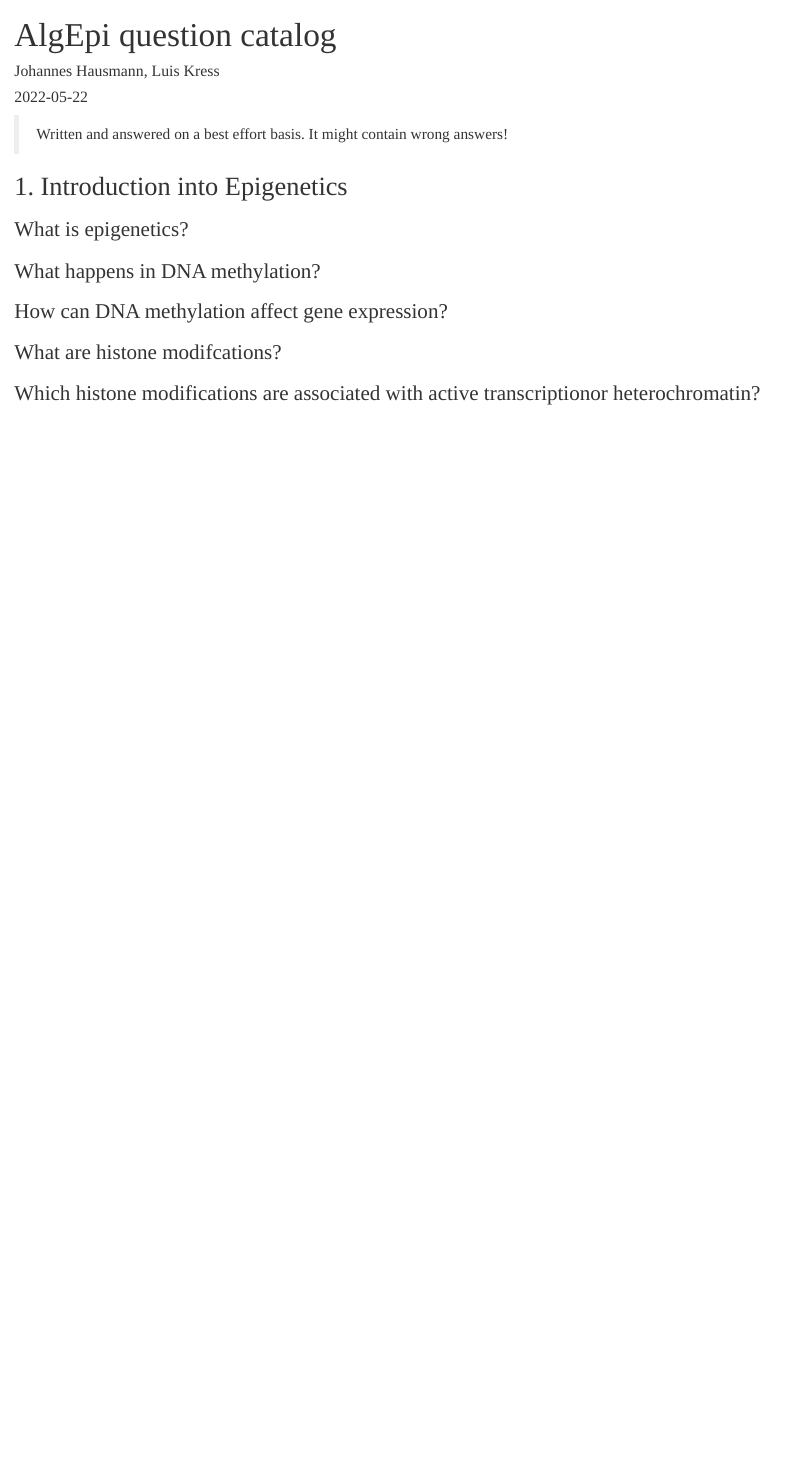
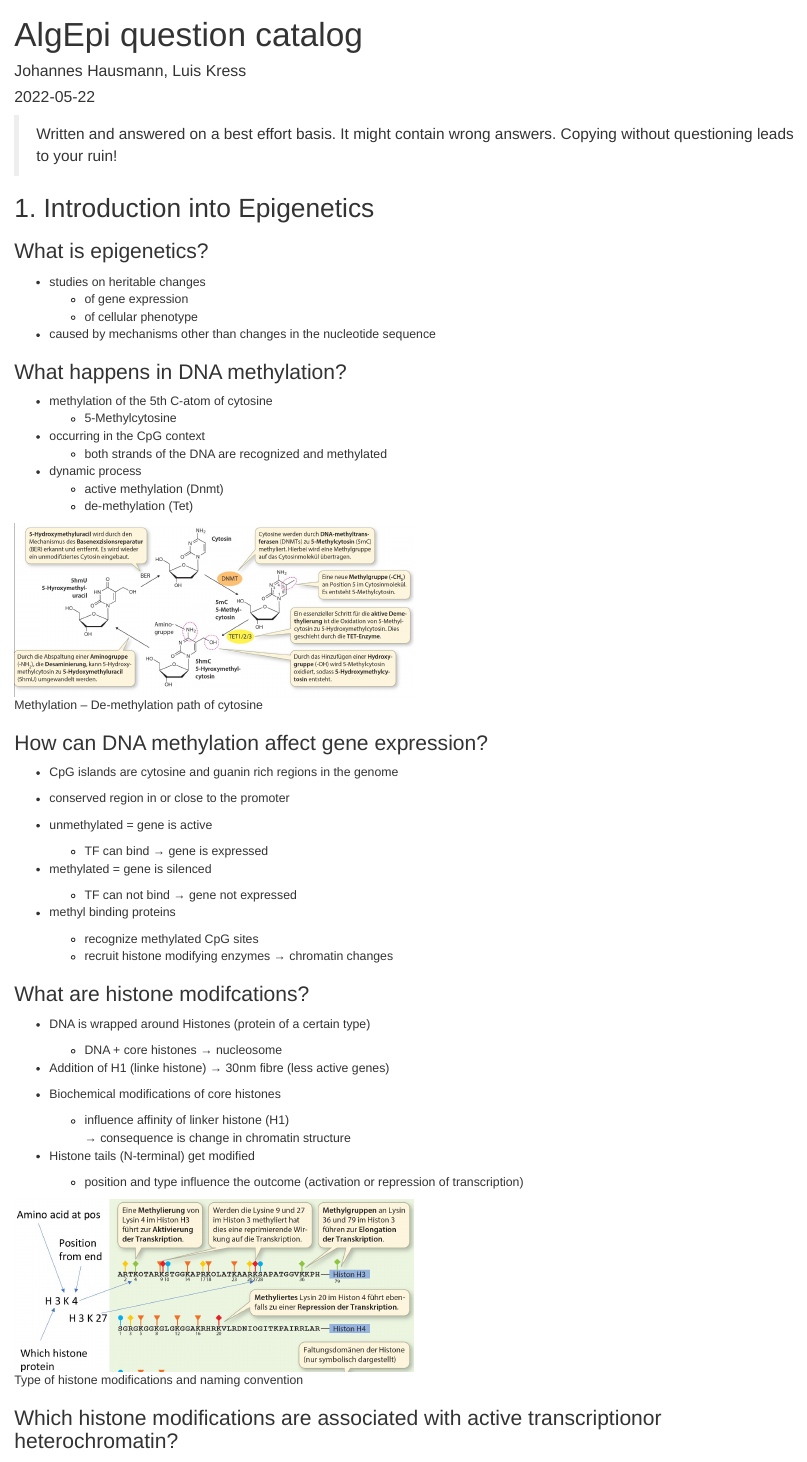
Before and after one commit to johausmann/AlgEpi, an R Markdown document (question_catalog.Rmd): the page in a window 1100 px wide, from its top. Rendered offline with R 4.5, knitr and Pandoc, with nearby package versions.

Commit message:
Update 20220522
* Updated css to include Google fonts api
* Answered questions from lecture 1

```diff
--- a/css/test.css
+++ b/css/test.css
@@ -1,3 +1,4 @@
+@import url('https://fonts.googleapis.com/css2?family=Source+Sans+Pro&display=swap');
 body {
-  font-family: "Source Sans Pro", "Font Awesome 6 Free", Palatino, "Palatino Linotype", "Palatino LT STD", Georgia, 'Source Han Serif', 'Songti SC', serif;
+  font-family: "Source Sans Pro", sans-serif;
 }
--- a/question_catalog.Rmd
+++ b/question_catalog.Rmd
@@ -8,17 +8,68 @@ output:
     css: css/test.css
 ---
 
-> Written and answered on a best effort basis. It might contain wrong answers!
+> Written and answered on a best effort basis. It might contain wrong answers.
+> Copying without questioning leads to your ruin!
 
 ## 1. Introduction into Epigenetics
 
 ### What is epigenetics?
 
+* studies on heritable changes
+  + of gene expression
+  + of cellular phenotype
+
+* caused by mechanisms other than changes in the nucleotide sequence
+
 ### What happens in DNA methylation?
+
+* methylation of the 5th C-atom of cytosine
+  + 5-Methylcytosine
+
+* occurring in the CpG context
+  +   both strands of the DNA are recognized and methylated
+
+* dynamic process
+  + active methylation (Dnmt)
+  + de-methylation (Tet)
+
+![Methylation – De-methylation path of cytosine](media/lecture1_methylation.jpg){width=50%}
 
 ### How can DNA methylation affect gene expression?
 
+
+* CpG islands are cytosine and guanin rich regions in the genome
+
+* conserved region in or close to the promoter
+
+* unmethylated = gene is active
+  + TF can bind &rarr; gene is expressed
+
+* methylated = gene is silenced
+  + TF can not bind &rarr; gene not expressed
+
+* methyl binding proteins
+  + recognize methylated CpG sites
+  + recruit histone modifying enzymes &rarr; chromatin changes
+
+
 ### What are histone modifcations?
+
+* DNA is wrapped around Histones (protein of a certain type)
+  + DNA + core histones &rarr; nucleosome
+
+* Addition of H1 (linke histone) &rarr; 30nm fibre (less active genes)
+
+* Biochemical modifications of core histones
+  + influence affinity of linker histone (H1)
+  &rarr; consequence is change in chromatin structure
+
+
+* Histone tails (N-terminal) get modified
+  + position and type influence the outcome (activation or repression of transcription)
+
+![Type of histone modifications and naming convention](media/lecture1_histone_modification.jpg){width=50%}
+
 
 ### Which histone modifications are associated with active transcriptionor heterochromatin?
 
```
Also changed, not shown: media/lecture1_histone_modification.jpg (added), media/lecture1_methylation.jpg (added), question_catalog.html.
